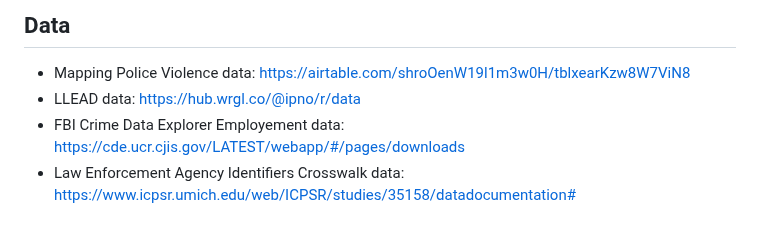
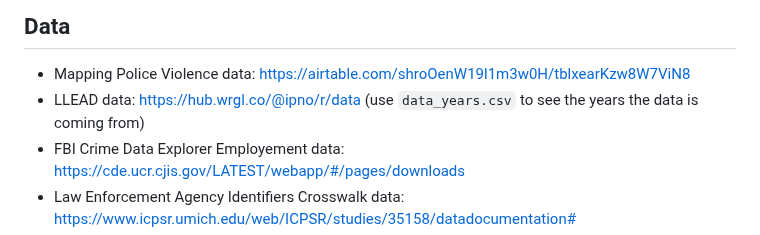
Before and after one commit to aclu-national/JL_dashboard, a Markdown page: README.md, the part around the change. GitHub-like rendering.

```diff
--- a/README.md
+++ b/README.md
@@ -17,7 +17,7 @@ Data on known misconduct by police officers were obtained by [LLEAD](llead.co) t
 
 ## Data
 - Mapping Police Violence data: https://airtable.com/shroOenW19l1m3w0H/tblxearKzw8W7ViN8
-- LLEAD data: https://hub.wrgl.co/@ipno/r/data
+- LLEAD data: https://hub.wrgl.co/@ipno/r/data (use `data_years.csv` to see the years the data is coming from)
 - FBI Crime Data Explorer Employement data: https://cde.ucr.cjis.gov/LATEST/webapp/#/pages/downloads
 - Law Enforcement Agency Identifiers Crosswalk data: https://www.icpsr.umich.edu/web/ICPSR/studies/35158/datadocumentation#
 - 2020 U.S. Census demographics data: https://data.census.gov/table?g=040XX00US22,22$0500000&y=2020&d=DEC+Redistricting+Data+(PL+94-171)&tid=DECENNIALPL2020.P1
```
